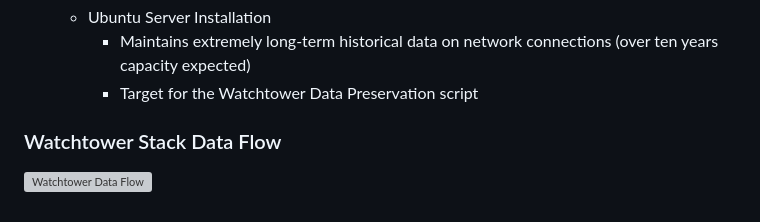
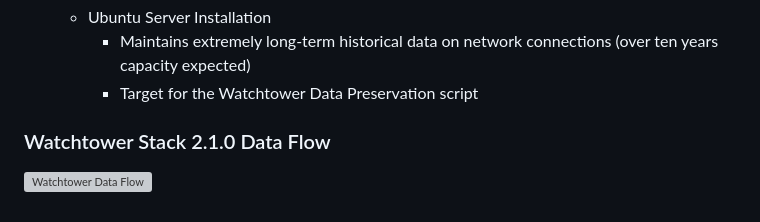
Before and after one commit to ZacharyPax/WatchtowerStack, a Markdown page: README.md, the part around one of its changes. Rendered like a GitHub page; grey boxes are pictures that could not be loaded.

```diff
--- a/README.md
+++ b/README.md
@@ -81,5 +81,5 @@ Here are the key virtual machines that constitute the Watchtower Stack:
      - Maintains extremely long-term historical data on network connections (over ten years capacity expected)
      - Target for the Watchtower Data Preservation script
 
-### Watchtower Stack Data Flow
+### Watchtower Stack 2.1.0 Data Flow
 
```
Also changed, not shown: other parts of README.md (+1 -1 lines).
